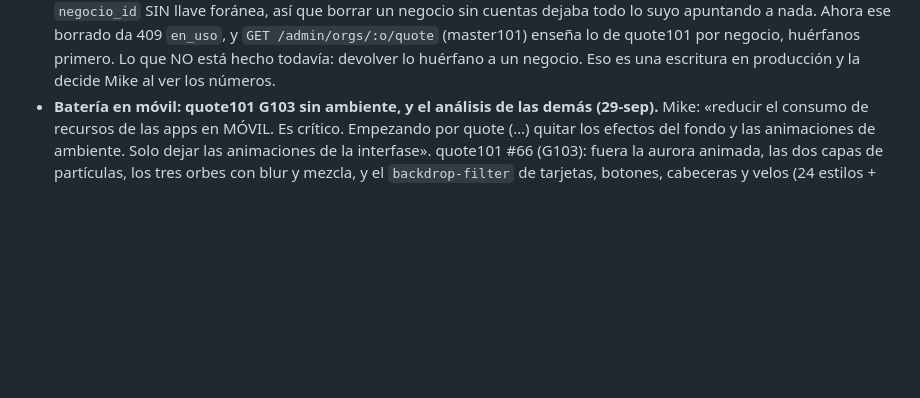
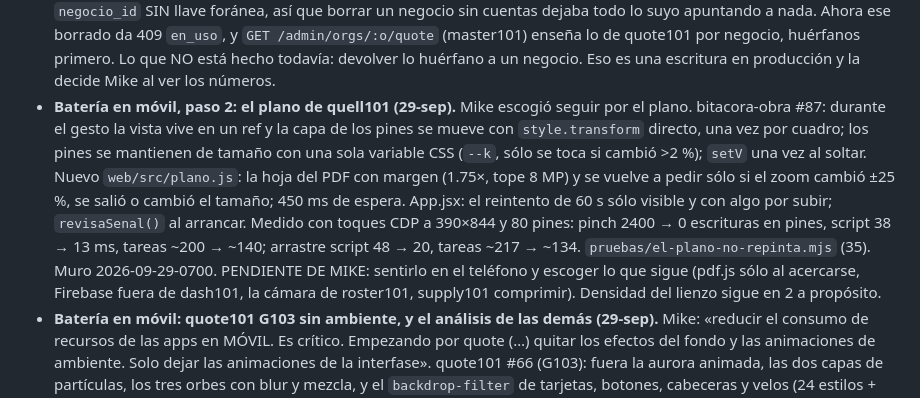
Before and after one commit to mikebalcazar/suite101-api, a Markdown page: claude/CONTINUAR.md, the part around the change. Rendered like a GitHub page; blank space fills up the shorter version.

Commit message:
Muro: batería en móvil, paso 2, el plano de quell101 sin repintar (#152)
Sólo documentación: muro 2026-09-29-0700 y CONTINUAR.

Claude-Session: https://claude.ai/code/session_01VeGfGRoAAn4NpYgpRDmH2V

```diff
--- a/claude/CONTINUAR.md
+++ b/claude/CONTINUAR.md
@@ -369,6 +369,21 @@ El documento (`suite101-arquitectura.md`) debería recoger estas cinco:
   huérfanos primero. Lo que NO está hecho todavía: devolver lo huérfano a un
   negocio. Eso es una escritura en producción y la decide Mike al ver los
   números.
+- **Batería en móvil, paso 2: el plano de quell101 (29-sep).** Mike escogió
+  seguir por el plano. bitacora-obra #87: durante el gesto la vista vive en
+  un ref y la capa de los pines se mueve con `style.transform` directo, una
+  vez por cuadro; los pines se mantienen de tamaño con una sola variable
+  CSS (`--k`, sólo se toca si cambió >2 %); `setV` una vez al soltar. Nuevo
+  `web/src/plano.js`: la hoja del PDF con margen (1.75×, tope 8 MP) y se
+  vuelve a pedir sólo si el zoom cambió ±25 %, se salió o cambió el tamaño;
+  450 ms de espera. App.jsx: el reintento de 60 s sólo visible y con algo
+  por subir; `revisaSenal()` al arrancar. Medido con toques CDP a 390×844 y
+  80 pines: pinch 2400 → 0 escrituras en pines, script 38 → 13 ms, tareas
+  ~200 → ~140; arrastre script 48 → 20, tareas ~217 → ~134.
+  `pruebas/el-plano-no-repinta.mjs` (35). Muro 2026-09-29-0700. PENDIENTE
+  DE MIKE: sentirlo en el teléfono y escoger lo que sigue (pdf.js sólo al
+  acercarse, Firebase fuera de dash101, la cámara de roster101, supply101
+  comprimir). Densidad del lienzo sigue en 2 a propósito.
 - **Batería en móvil: quote101 G103 sin ambiente, y el análisis de las
   demás (29-sep).** Mike: «reducir el consumo de recursos de las apps en
   MÓVIL. Es crítico. Empezando por quote (…) quitar los efectos del fondo y
```
Also changed, not shown: muro/2026-09-29-0700-jr-el-plano-de-quell-sin-repintar.md (added, +72 -0 lines).
